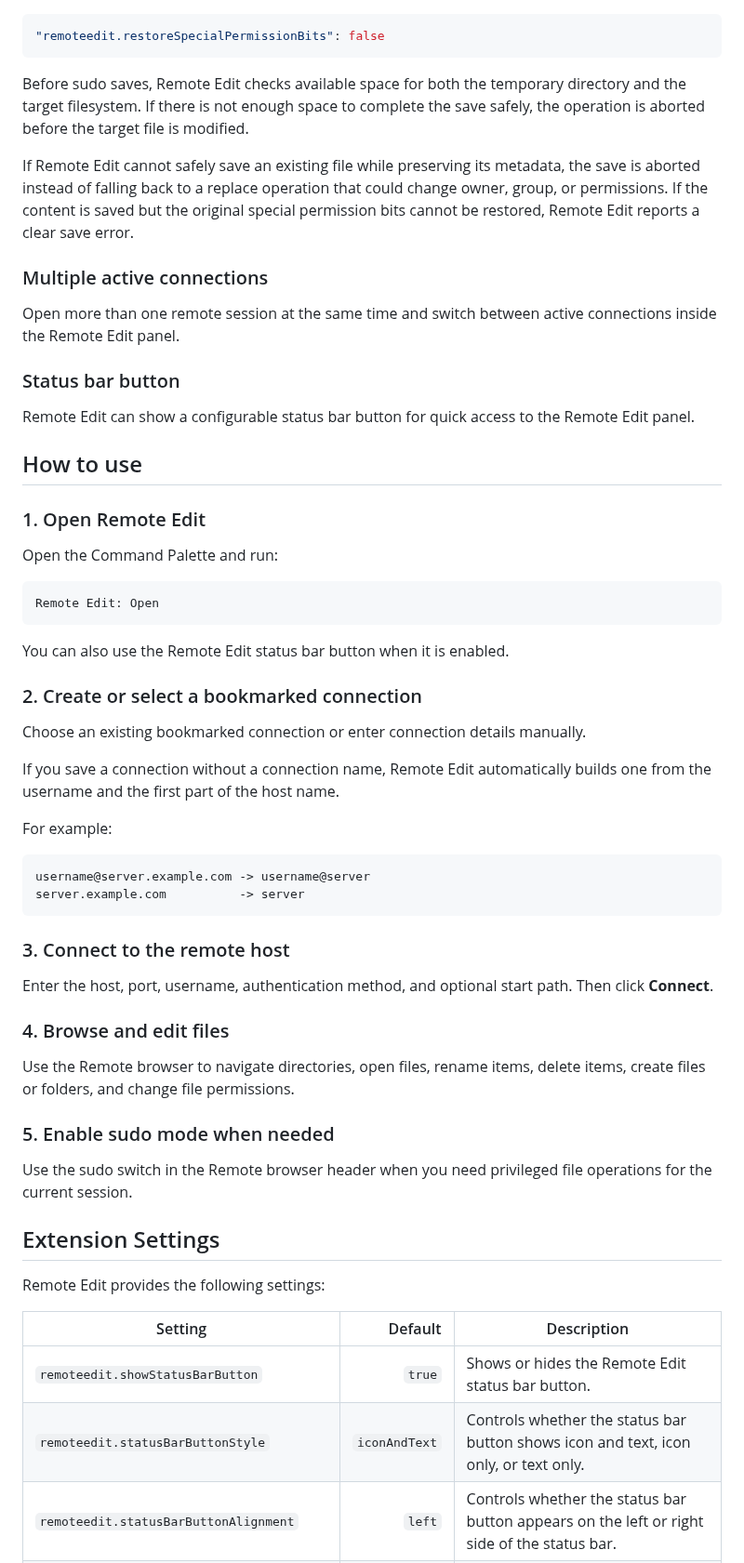
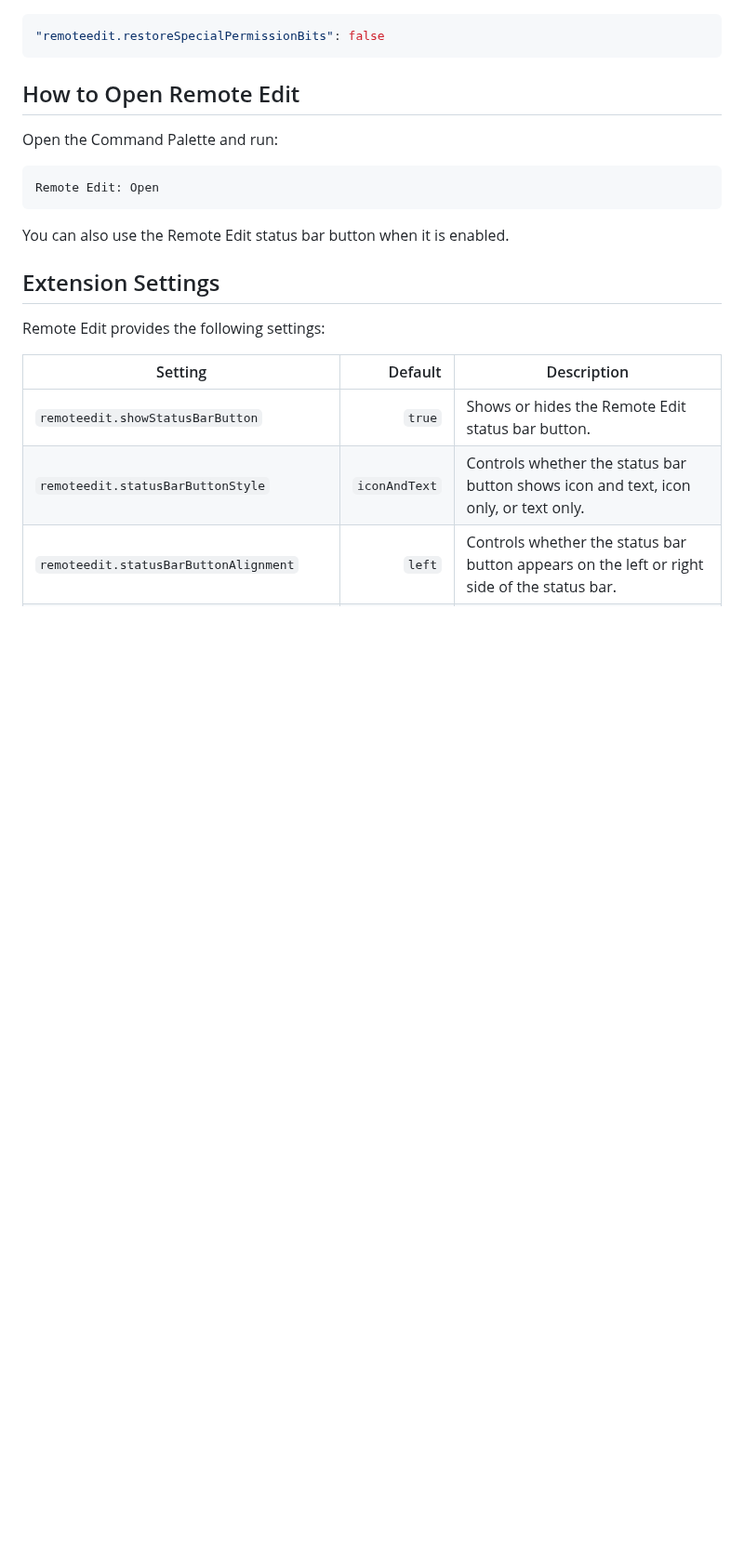
Before and after one commit to josegrabelha/remoteedit, a Markdown page: README.md, the part around one of its changes. Shown at 93% size. GitHub-like rendering; blank space fills up the shorter version.

````diff
--- a/README.md
+++ b/README.md
@@ -76,21 +72,7 @@ By default, Remote Edit attempts to restore only the special permission bits tha
 "remoteedit.restoreSpecialPermissionBits": false
 ```
 
-Before sudo saves, Remote Edit checks available space for both the temporary directory and the target filesystem. If there is not enough space to complete the save safely, the operation is aborted before the target file is modified.
-
-If Remote Edit cannot safely save an existing file while preserving its metadata, the save is aborted instead of falling back to a replace operation that could change owner, group, or permissions. If the content is saved but the original special permission bits cannot be restored, Remote Edit reports a clear save error.
-
-### Multiple active connections
-
-Open more than one remote session at the same time and switch between active connections inside the Remote Edit panel.
-
-### Status bar button
-
-Remote Edit can show a configurable status bar button for quick access to the Remote Edit panel.
-
-## How to use
-
-### 1. Open Remote Edit
+## How to Open Remote Edit
 
 Open the Command Palette and run:
 
@@ -99,31 +81,6 @@ Remote Edit: Open
 ```
 
 You can also use the Remote Edit status bar button when it is enabled.
-
-### 2. Create or select a bookmarked connection
-
-Choose an existing bookmarked connection or enter connection details manually.
-
-If you save a connection without a connection name, Remote Edit automatically builds one from the username and the first part of the host name.
-
-For example:
-
-```text
-username@server.example.com -> username@server
-server.example.com          -> server
-```
-
-### 3. Connect to the remote host
-
-Enter the host, port, username, authentication method, and optional start path. Then click **Connect**.
-
-### 4. Browse and edit files
-
-Use the Remote browser to navigate directories, open files, rename items, delete items, create files or folders, and change file permissions.
-
-### 5. Enable sudo mode when needed
-
-Use the sudo switch in the Remote browser header when you need privileged file operations for the current session.
 
 ## Extension Settings
 
````
Also changed, not shown: other parts of README.md (+26 -32 lines), CHANGELOG.md (+10 -0 lines), images/remoteedit-hero.png, 14 other files.
